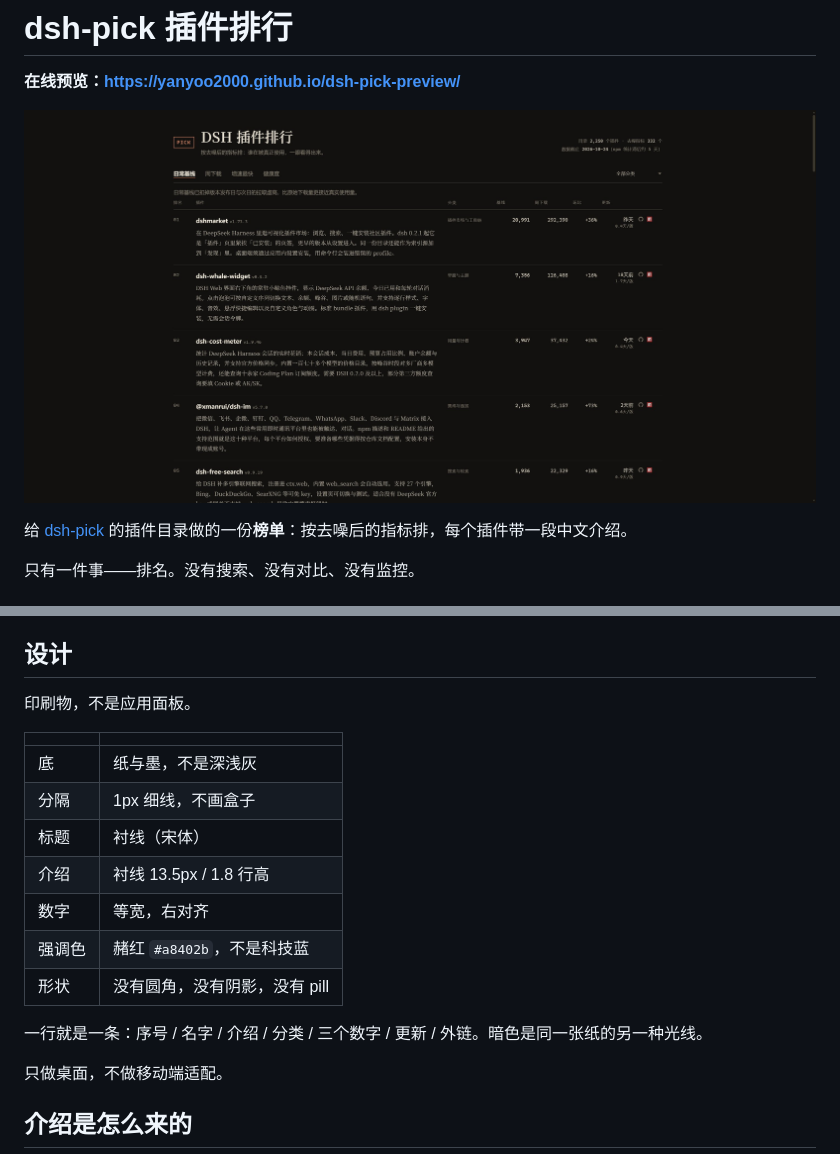
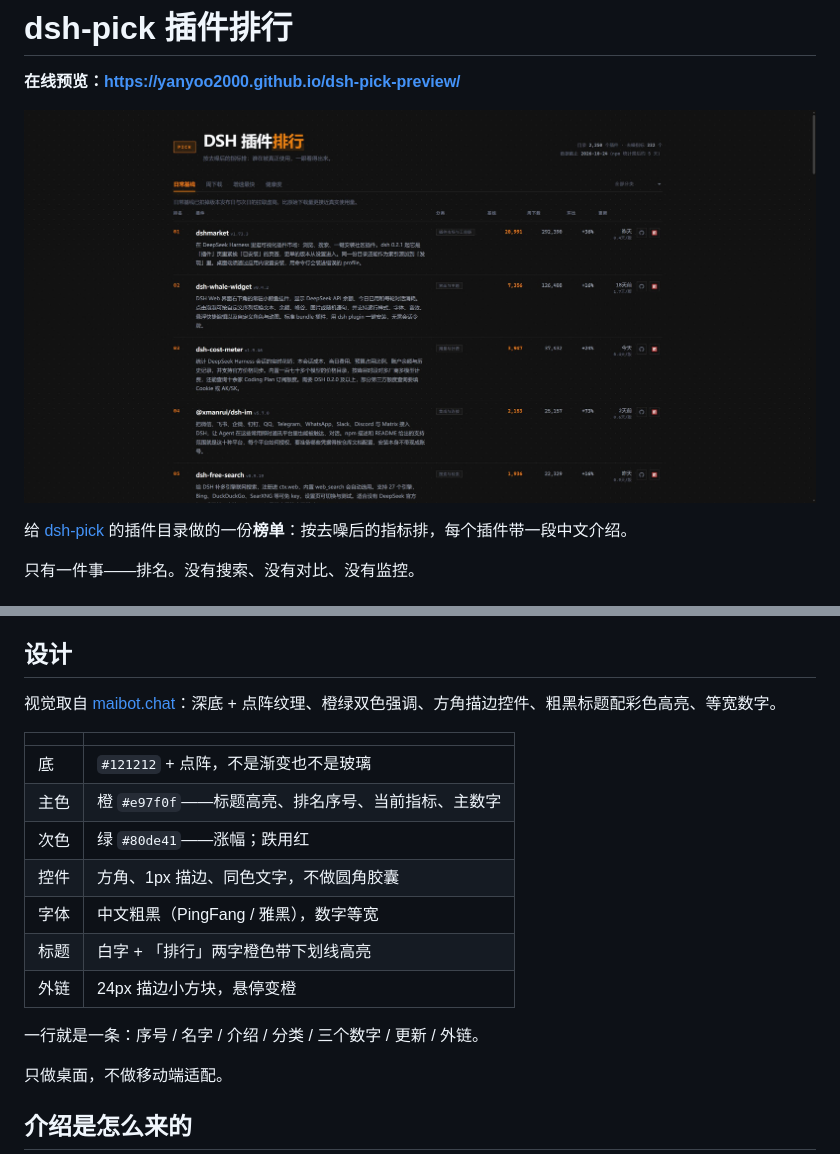
Before and after one commit to yanyoo2000/dsh-pick-preview, a Markdown page: README.md, 2 parts joined by grey strips. Rendered like a GitHub page; pictures changed too: preview.jpg.

Commit message:
换皮：学 maibot.chat 的视觉语言
- 底色 #121212 + 点阵纹理，替换纸色
- 主色改橙 #e97f0f（高亮、序号、当前指标、主数字），绿色 #80de41 表示涨幅
- 标题白字 + 「排行」橙色下划线高亮
- 指标切换改橙色发光下划线
- 分类标签、外链图标改方角描边
- 数字统一等宽，排序列那一个数字用橙色强调
- 亮色保留为同一套语言的浅底版本

```diff
--- a/README.md
+++ b/README.md
@@ -33,19 +33,19 @@
 
 ## 设计
 
-印刷物，不是应用面板。
+视觉取自 [maibot.chat](https://maibot.chat/)：深底 + 点阵纹理、橙绿双色强调、方角描边控件、粗黑标题配彩色高亮、等宽数字。
 
 | | |
 |---|---|
-| 底 | 纸与墨，不是深浅灰 |
-| 分隔 | 1px 细线，不画盒子 |
-| 标题 | 衬线（宋体） |
-| 介绍 | 衬线 13.5px / 1.8 行高 |
-| 数字 | 等宽，右对齐 |
-| 强调色 | 赭红 `#a8402b`，不是科技蓝 |
-| 形状 | 没有圆角，没有阴影，没有 pill |
+| 底 | `#121212` + 点阵，不是渐变也不是玻璃 |
+| 主色 | 橙 `#e97f0f`——标题高亮、排名序号、当前指标、主数字 |
+| 次色 | 绿 `#80de41`——涨幅；跌用红 |
+| 控件 | 方角、1px 描边、同色文字，不做圆角胶囊 |
+| 字体 | 中文粗黑（PingFang / 雅黑），数字等宽 |
+| 标题 | 白字 + 「排行」两字橙色带下划线高亮 |
+| 外链 | 24px 描边小方块，悬停变橙 |
 
-一行就是一条：序号 / 名字 / 介绍 / 分类 / 三个数字 / 更新 / 外链。暗色是同一张纸的另一种光线。
+一行就是一条：序号 / 名字 / 介绍 / 分类 / 三个数字 / 更新 / 外链。
 
 只做桌面，不做移动端适配。
 
```
Also changed, not shown: 3 other files.
